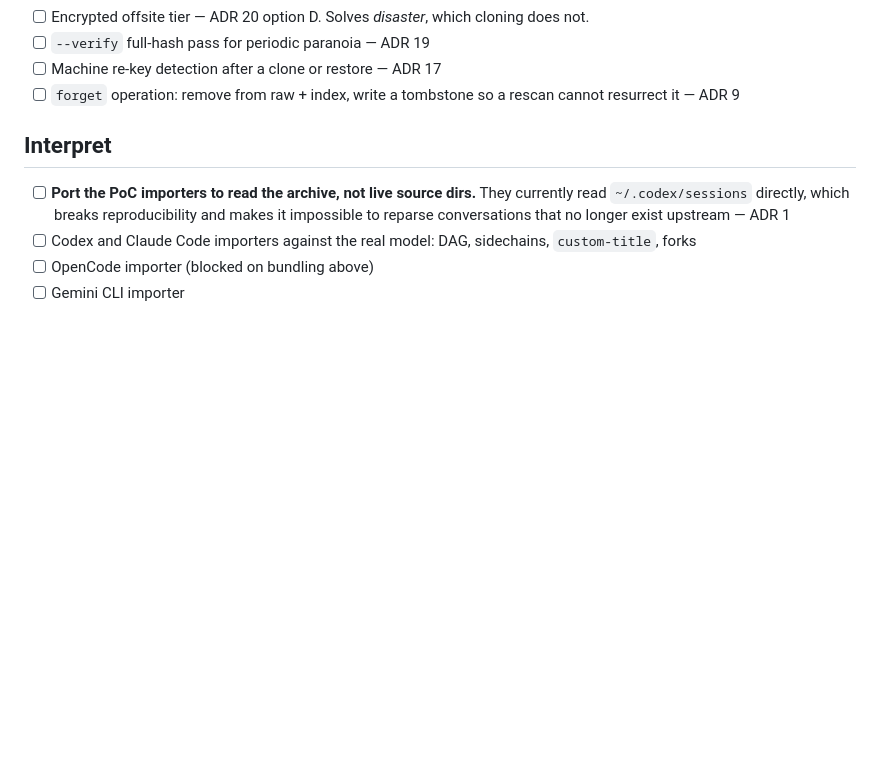
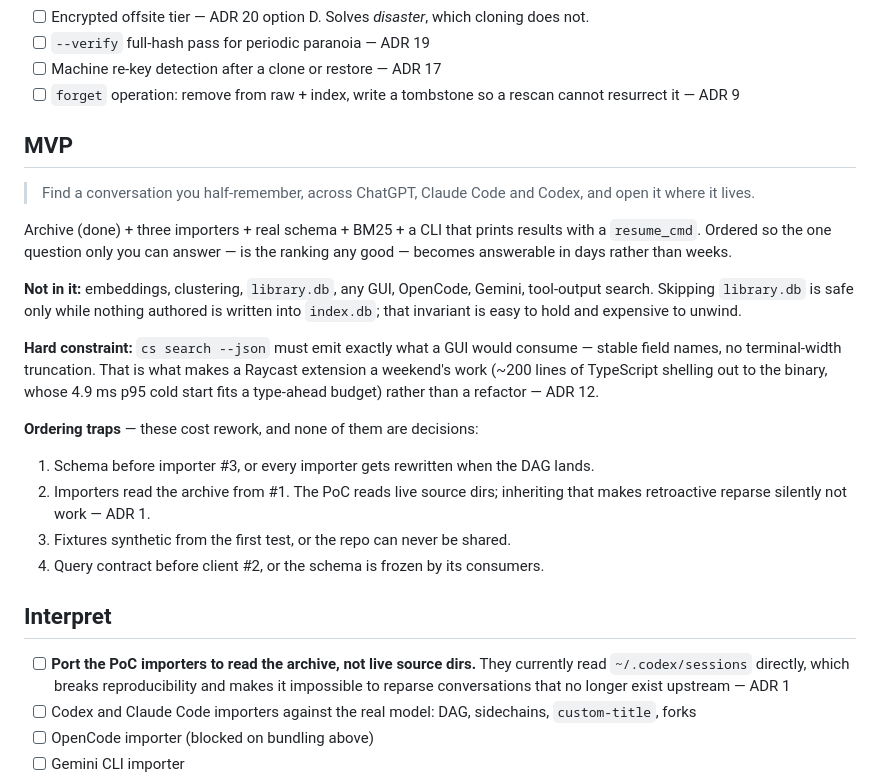
Before and after one commit to tylercrosse/chat-search, a Markdown page: docs/BACKLOG.md, the part around the change. Rendered like a GitHub page; blank space fills up the shorter version.

Commit message:
docs: define the MVP and settle threads as derived
Threads are derived from a thread_key column rather than given their own
table. Only 2.1% of Codex and 4.9% of Claude Code conversations hold more
than one thread, so a table would be 1:1 noise for the rest.

This is reversible in a way the identity-schema decisions were not: the
index is a pure function of the archive, so materialising later is rm
index.db, change the importer, rebuild. Nothing user-facing references
thread ids. Carrying thread_key explicitly — rather than parsing it out
of the message id that already encodes it — is what keeps it that way.

Recorded what would trigger a table: nesting is real here, with subagents
observed at depths 1, 2 and 3, and a boolean cannot express that one
subagent spawned another. Thread-level metadata like agent_nickname and
agent_role also has nowhere to live without one.

MVP is scoped to three importers, the real schema, BM25 and a CLI, so
that ranking quality — the one question that needs a human and cannot be
answered before the thing exists — becomes answerable in days. The JSON
output is a hard contract from the start, which is what keeps a Raycast
extension a fast follow rather than a refactor.

```diff
--- a/docs/BACKLOG.md
+++ b/docs/BACKLOG.md
@@ -54,6 +54,32 @@ To stop it: `launchctl bootout gui/$(id -u)/com.chat-search.archive`
 - [ ] Machine re-key detection after a clone or restore — ADR 17
 - [ ] `forget` operation: remove from raw + index, write a tombstone so a rescan cannot
       resurrect it — ADR 9
+
+## MVP
+
+> Find a conversation you half-remember, across ChatGPT, Claude Code and Codex, and open it
+> where it lives.
+
+Archive (done) + three importers + real schema + BM25 + a CLI that prints results with a
+`resume_cmd`. Ordered so the one question only you can answer — is the ranking any good —
+becomes answerable in days rather than weeks.
+
+**Not in it:** embeddings, clustering, `library.db`, any GUI, OpenCode, Gemini, tool-output
+search. Skipping `library.db` is safe only while nothing authored is written into
+`index.db`; that invariant is easy to hold and expensive to unwind.
+
+**Hard constraint:** `cs search --json` must emit exactly what a GUI would consume — stable
+field names, no terminal-width truncation. That is what makes a Raycast extension a
+weekend's work (~200 lines of TypeScript shelling out to the binary, whose 4.9 ms p95 cold
+start fits a type-ahead budget) rather than a refactor — ADR 12.
+
+**Ordering traps** — these cost rework, and none of them are decisions:
+
+1. Schema before importer #3, or every importer gets rewritten when the DAG lands.
+2. Importers read the archive from #1. The PoC reads live source dirs; inheriting that makes
+   retroactive reparse silently not work — ADR 1.
+3. Fixtures synthetic from the first test, or the repo can never be shared.
+4. Query contract before client #2, or the schema is frozen by its consumers.
 
 ## Interpret
 
```
Also changed, not shown: docs/DECISIONS.md (+7 -1 lines).
